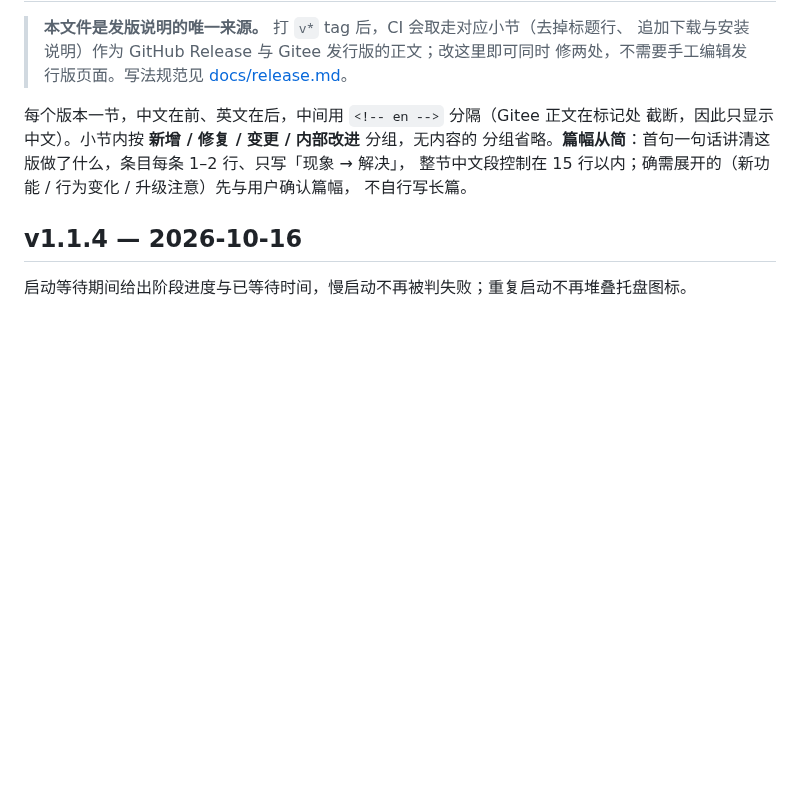
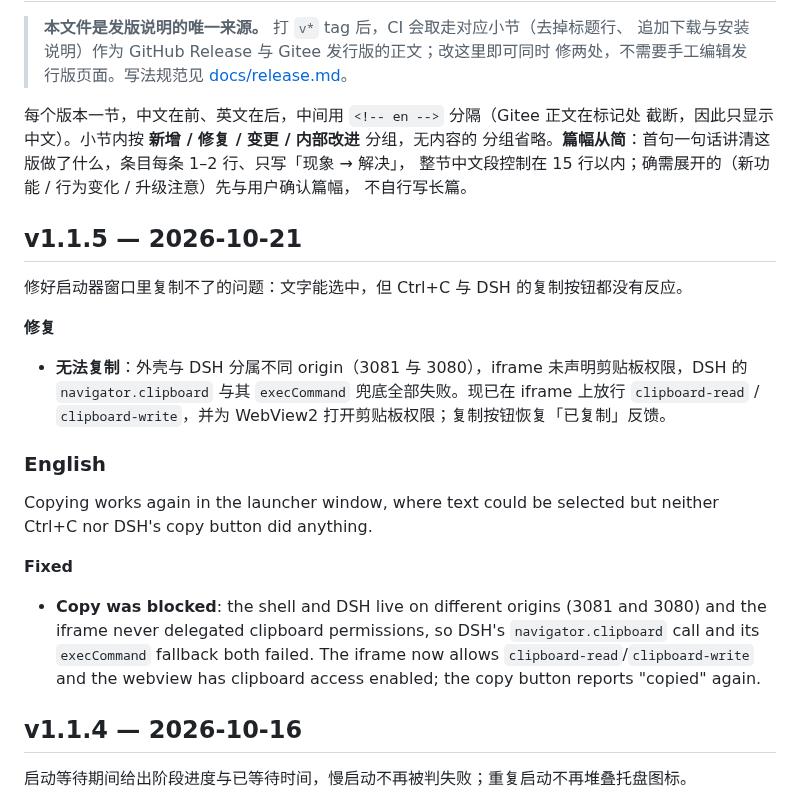
Before and after one commit to cilis/dsh-tauri-launcher, a Markdown page: CHANGELOG.md, the part around the change. Drawn GitHub-style; blank space fills up the shorter version.

Commit message:
docs: CHANGELOG 补 v1.1.5 小节

```diff
--- a/CHANGELOG.md
+++ b/CHANGELOG.md
@@ -10,6 +10,23 @@
 整节中文段控制在 15 行以内；确需展开的（新功能 / 行为变化 / 升级注意）先与用户确认篇幅，
 不自行写长篇。
 
+## v1.1.5 — 2026-10-21
+
+修好启动器窗口里复制不了的问题：文字能选中，但 Ctrl+C 与 DSH 的复制按钮都没有反应。
+
+**修复**
+
+- **无法复制**：外壳与 DSH 分属不同 origin（3081 与 3080），iframe 未声明剪贴板权限，DSH 的 `navigator.clipboard` 与其 `execCommand` 兜底全部失败。现已在 iframe 上放行 `clipboard-read` / `clipboard-write`，并为 WebView2 打开剪贴板权限；复制按钮恢复「已复制」反馈。
+
+<!-- en -->
+
+### English
+
+Copying works again in the launcher window, where text could be selected but neither Ctrl+C nor DSH's copy button did anything.
+
+**Fixed**
+
+- **Copy was blocked**: the shell and DSH live on different origins (3081 and 3080) and the iframe never delegated clipboard permissions, so DSH's `navigator.clipboard` call and its `execCommand` fallback both failed. The iframe now allows `clipboard-read`/`clipboard-write` and the webview has clipboard access enabled; the copy button reports "copied" again.
 ## v1.1.4 — 2026-10-16
 
 启动等待期间给出阶段进度与已等待时间，慢启动不再被判失败；重复启动不再堆叠托盘图标。
```
